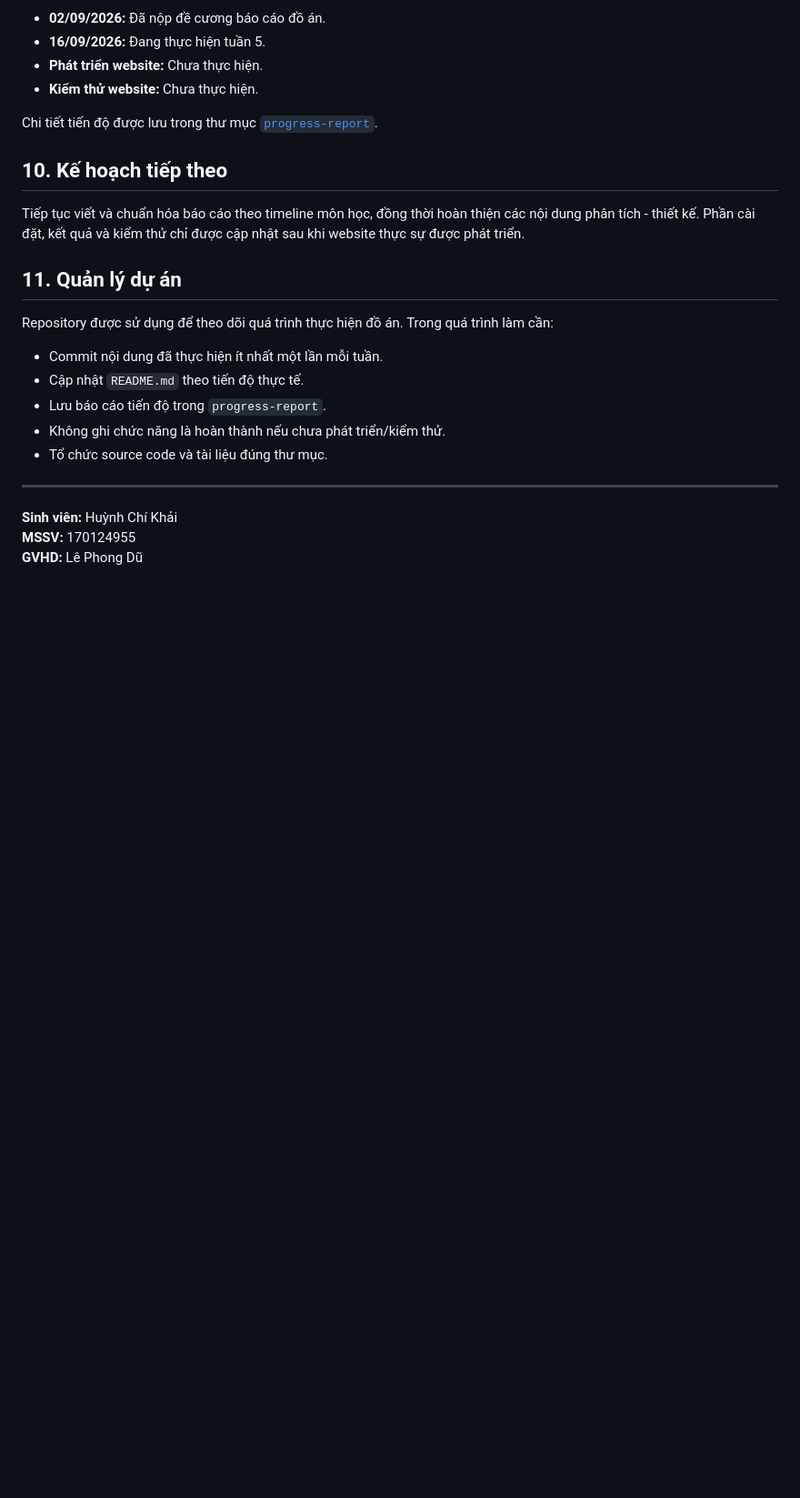
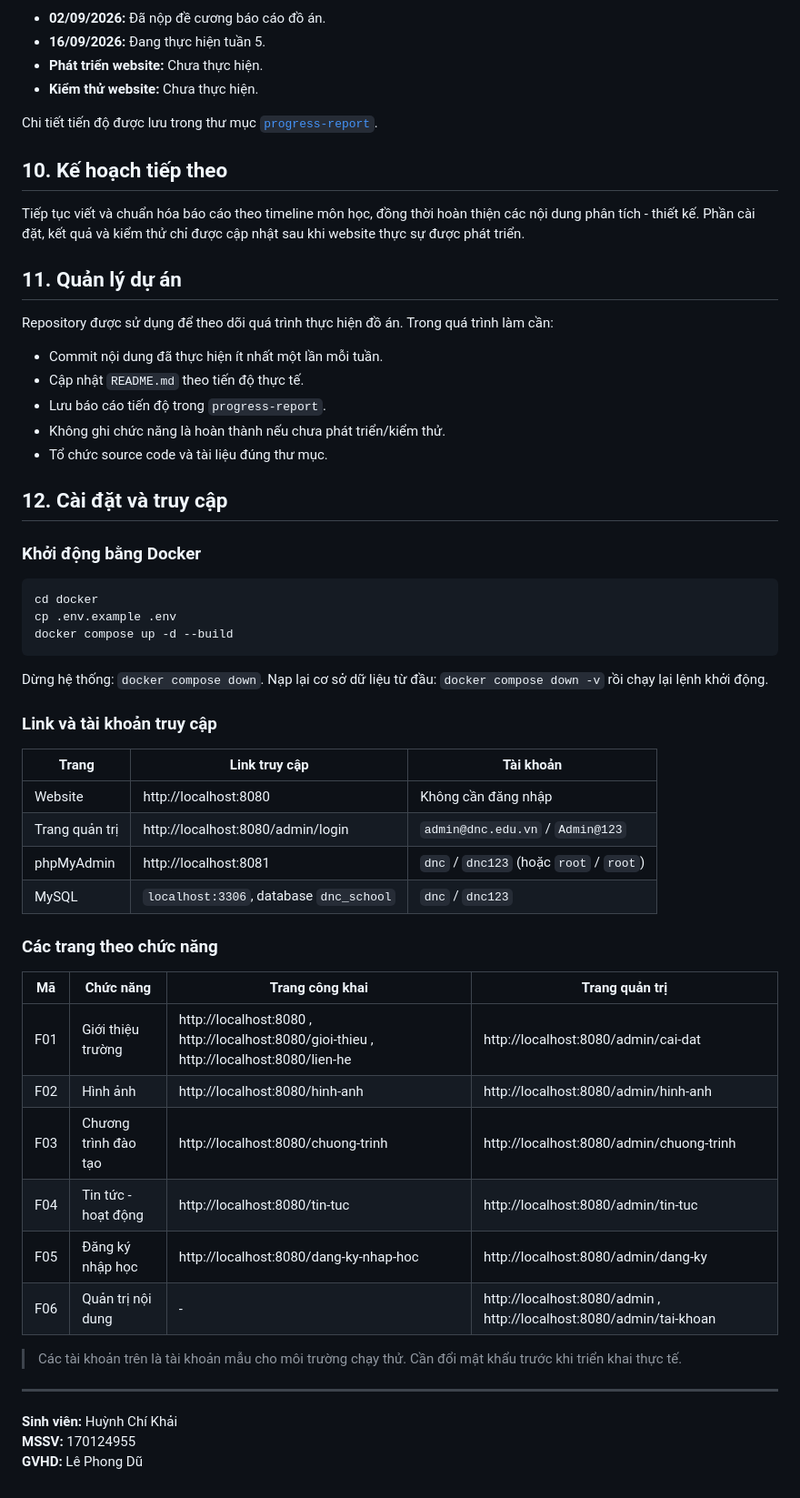
Before and after one commit to trikhaihuynh/csn-dx24tt8-huynhchikhai-truongtrunghocquoctednc-php, a Markdown page: README.md, the part around the change. Shown at 91% size. GitHub-like rendering; blank space fills up the shorter version.

Commit message:
docs(readme): bổ sung mục cài đặt và truy cập

````diff
--- a/README.md
+++ b/README.md
@@ -115,6 +115,37 @@ Repository được sử dụng để theo dõi quá trình thực hiện đồ
 - Không ghi chức năng là hoàn thành nếu chưa phát triển/kiểm thử.
 - Tổ chức source code và tài liệu đúng thư mục.
 
+## 12. Cài đặt và truy cập
+
+### Khởi động bằng Docker
+```bash
+cd docker
+cp .env.example .env
+docker compose up -d --build
+```
+
+Dừng hệ thống: `docker compose down`. Nạp lại cơ sở dữ liệu từ đầu: `docker compose down -v` rồi chạy lại lệnh khởi động.
+
+### Link và tài khoản truy cập
+| Trang | Link truy cập | Tài khoản |
+|---|---|---|
+| Website | http://localhost:8080 | Không cần đăng nhập |
+| Trang quản trị | http://localhost:8080/admin/login | `admin@dnc.edu.vn` / `Admin@123` |
+| phpMyAdmin | http://localhost:8081 | `dnc` / `dnc123` (hoặc `root` / `root`) |
+| MySQL | `localhost:3306`, database `dnc_school` | `dnc` / `dnc123` |
+
+### Các trang theo chức năng
+| Mã | Chức năng | Trang công khai | Trang quản trị |
+|---|---|---|---|
+| F01 | Giới thiệu trường | http://localhost:8080 , http://localhost:8080/gioi-thieu , http://localhost:8080/lien-he | http://localhost:8080/admin/cai-dat |
+| F02 | Hình ảnh | http://localhost:8080/hinh-anh | http://localhost:8080/admin/hinh-anh |
+| F03 | Chương trình đào tạo | http://localhost:8080/chuong-trinh | http://localhost:8080/admin/chuong-trinh |
+| F04 | Tin tức - hoạt động | http://localhost:8080/tin-tuc | http://localhost:8080/admin/tin-tuc |
+| F05 | Đăng ký nhập học | http://localhost:8080/dang-ky-nhap-hoc | http://localhost:8080/admin/dang-ky |
+| F06 | Quản trị nội dung | - | http://localhost:8080/admin , http://localhost:8080/admin/tai-khoan |
+
+> Các tài khoản trên là tài khoản mẫu cho môi trường chạy thử. Cần đổi mật khẩu trước khi triển khai thực tế.
+
 ---
 **Sinh viên:** Huỳnh Chí Khải
 **MSSV:** 170124955
````
